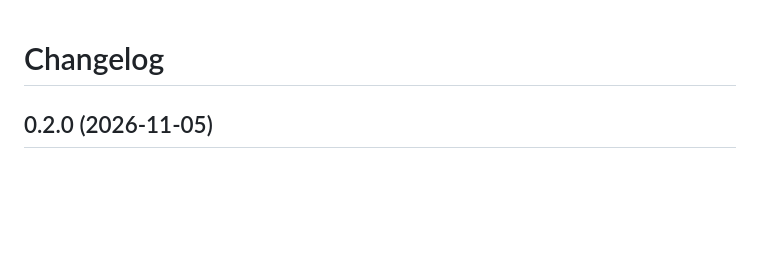
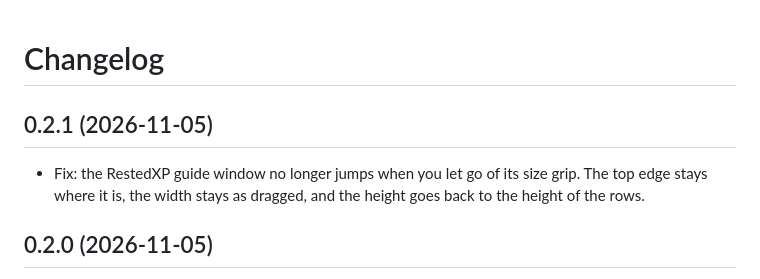
Before and after one commit to HeartOfD2/BeautifulSkins, a Markdown page: CHANGELOG.md, the part around the change. Drawn GitHub-style; blank space fills up the shorter version.

```diff
--- a/CHANGELOG.md
+++ b/CHANGELOG.md
@@ -1,4 +1,9 @@
 # Changelog
+
+## 0.2.1 (2026-11-05)
+
+- Fix: the RestedXP guide window no longer jumps when you let go of its size grip. The top edge stays where it is,
+  the width stays as dragged, and the height goes back to the height of the rows.
 
 ## 0.2.0 (2026-11-05)
 
```
Also changed, not shown: README.md (+8 -2 lines), docs/screenshots/03-attune-window.png (added), docs/screenshots/04-restedxp-guide-window.jpg (added), docs/screenshots/05-restedxp-journey-and-compass.jpg (added), docs/screenshots/06-themes.png (renamed from docs/screenshots/03-themes.png), docs/screenshots/07-theme-editor.png (renamed from docs/screenshots/04-theme-editor.png), 5 other files.
